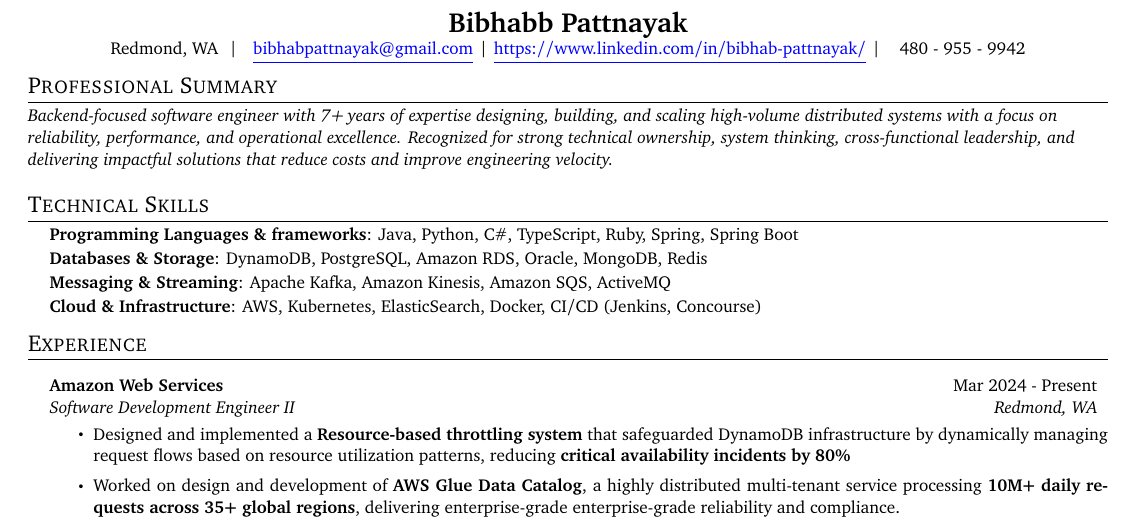
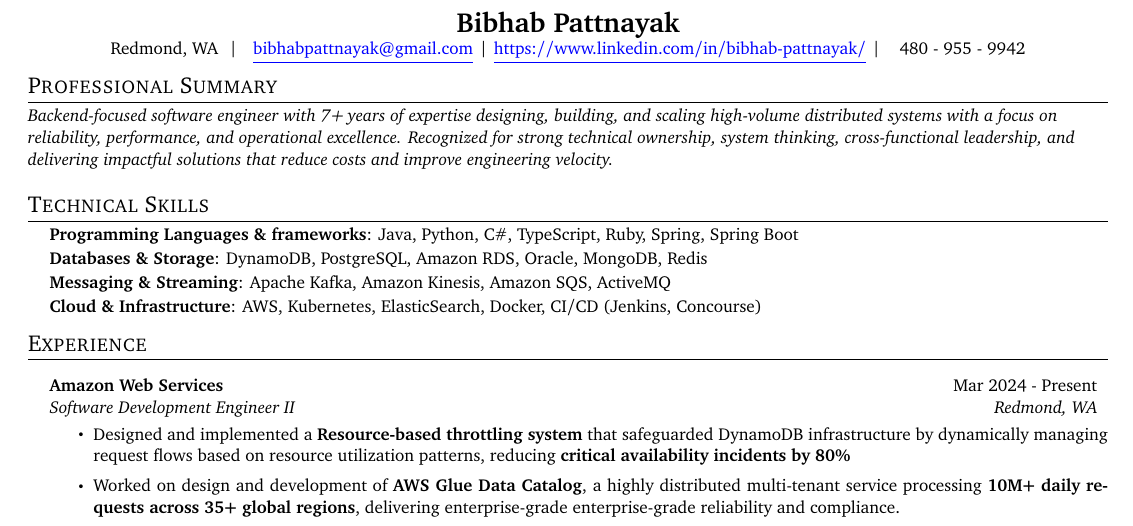
Before and after one commit to bibhab20/bibhabresume, a LaTeX document (main.tex): part of the page, cut so that both start at the same text. Compiled offline with pdfLaTeX.

Commit message:
fix_name

```diff
--- a/main.tex
+++ b/main.tex
@@ -104,7 +104,7 @@
 %----------HEADING-----------------
 % \vspace{-10pt}
 \begin{center}
-	\small \textbf{\Large Bibhabb Pattnayak} \\
+	\small \textbf{\Large Bibhab Pattnayak} \\
 	Redmond, WA \hspace{4pt}$\vert$ \hspace{4pt} \href{mailto:bibhabpattnayak@gmail.com}{\color{blue}\underline{bibhabpattnayak@gmail.com}}\hspace{4pt}$\vert$\hspace{4pt}\href{https://www.linkedin.com/in/bibhab-pattnayak/}{\color{blue}\underline{https://www.linkedin.com/in/bibhab-pattnayak/}\hspace{4pt}}$\vert$\hspace{4pt} \hspace{4pt}{480 - 955 - 9942}
 	\\
 \end{center}
```
